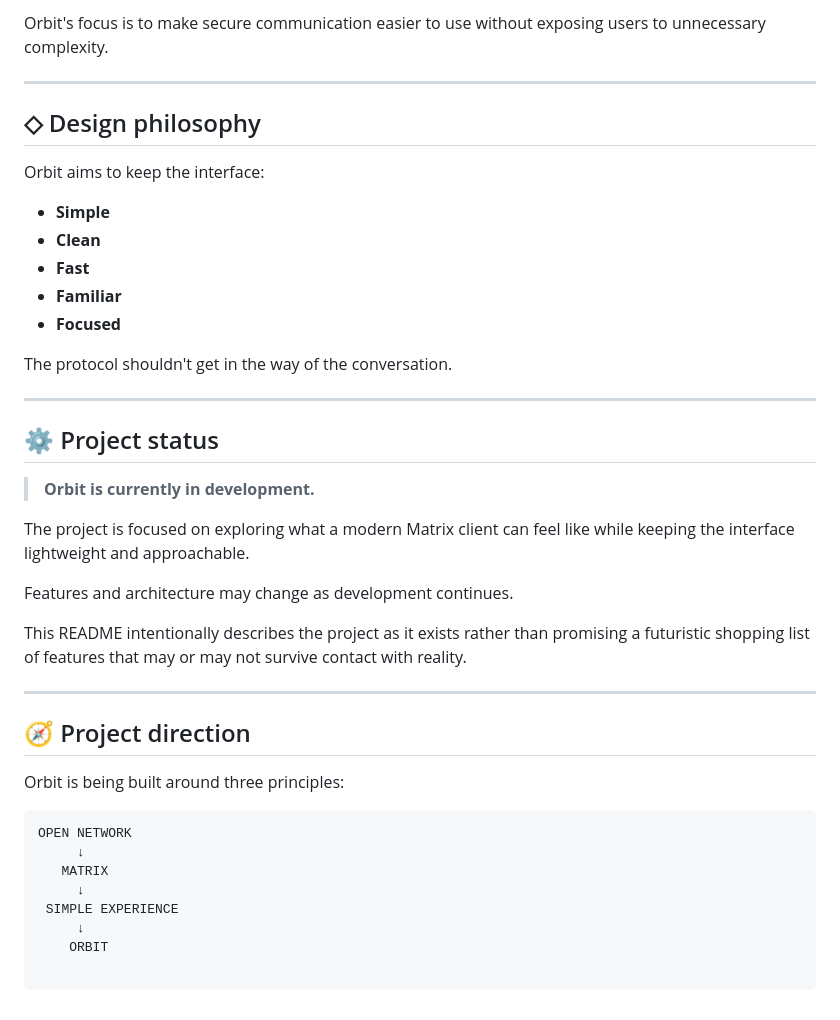
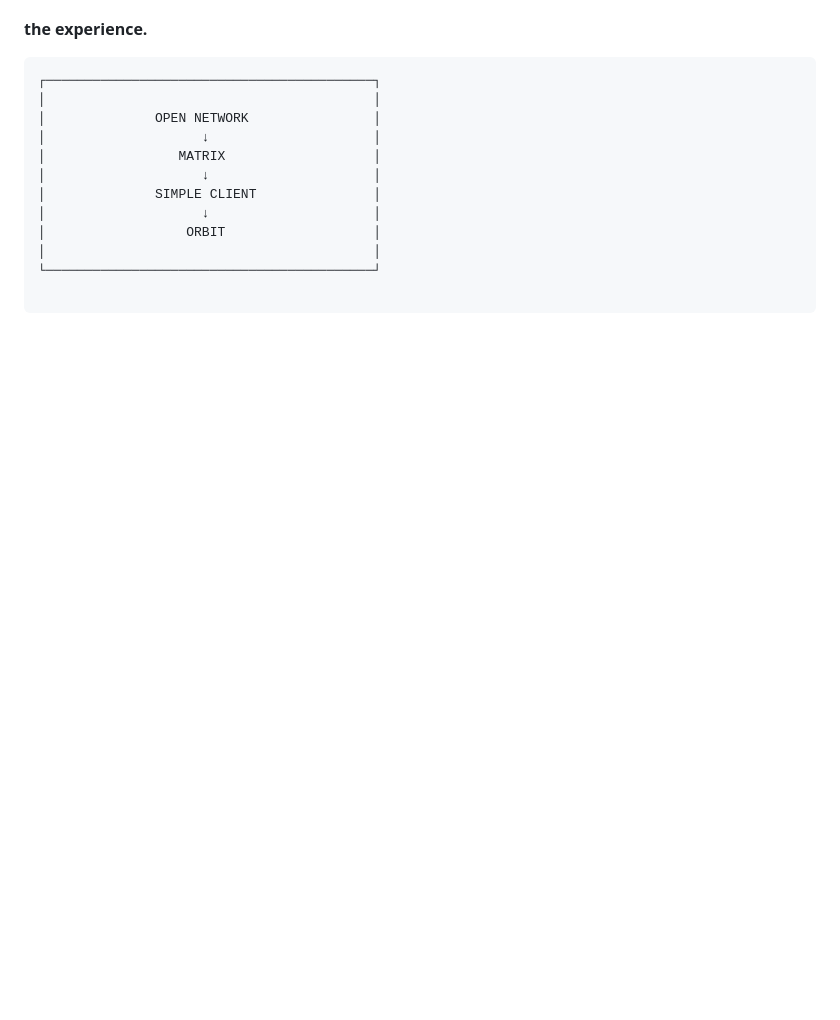
Before and after one commit to The-Ace-Base/Orbit, a Markdown page: README.md, the part around one of its changes. GitHub-like rendering; blank space fills up the shorter version.

````diff
--- a/README.md
+++ b/README.md
@@ -89,42 +60,14 @@ Cryptography is one of those areas where "I'll just make my own" is generally fo
-Orbit's focus is to make secure communication easier to use without exposing users to unnecessary complexity.
-
----
-
-## ◇ Design philosophy
-
-Orbit aims to keep the interface:
-
-- **Simple**
-- **Clean**
-- **Fast**
-- **Familiar**
-- **Focused**
-
-The protocol shouldn't get in the way of the conversation.
-
----
-
-## ⚙️ Project status
-
-> **Orbit is currently in development.**
-
-The project is focused on exploring what a modern Matrix client can feel like while keeping the interface lightweight and approachable.
-
-Features and architecture may change as development continues.
-
-This README intentionally describes the project as it exists rather than promising a futuristic shopping list of features that may or may not survive contact with reality.
-
----
-
-## 🧭 Project direction
-
-Orbit is being built around three principles:
+**the experience.**
 
 ```text
-OPEN NETWORK
-     ↓
-   MATRIX
-     ↓
- SIMPLE EXPERIENCE
-     ↓
-    ORBIT
+┌──────────────────────────────────────────┐
+│                                          │
+│              OPEN NETWORK                │
+│                    ↓                     │
+│                 MATRIX                   │
+│                    ↓                     │
+│              SIMPLE CLIENT               │
+│                    ↓                     │
+│                  ORBIT                   │
+│                                          │
+└──────────────────────────────────────────┘
````
Also changed, not shown: other parts of README.md (+26 -55 lines), icon.png (added), 10 other files.
